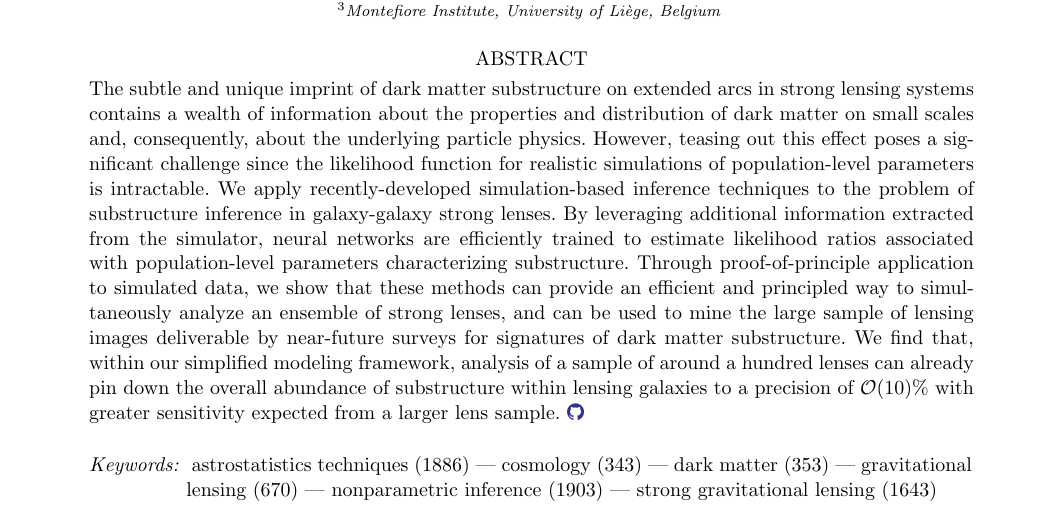
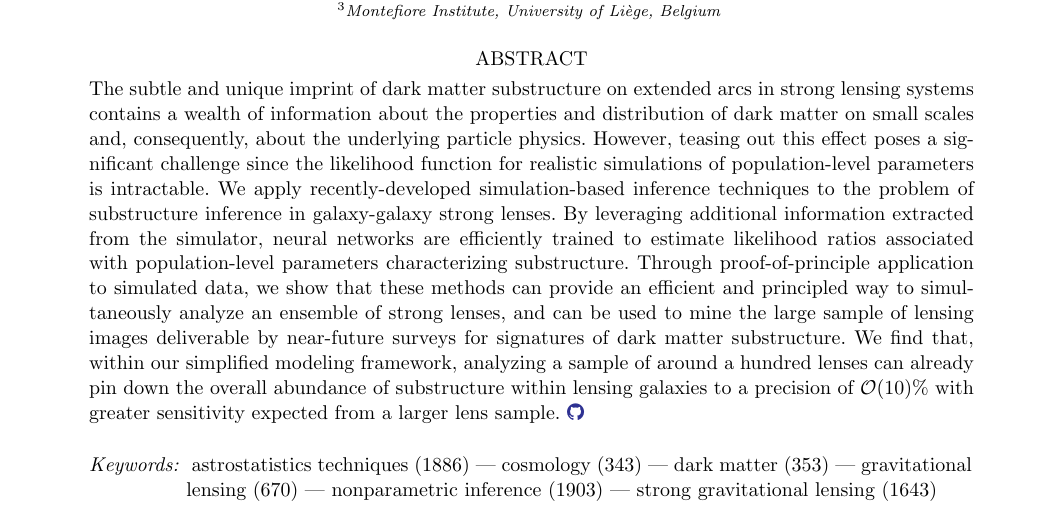
Before and after one commit to smsharma/mining-for-substructure-lens, a LaTeX paper (draft/lensing-lfi.tex): part of page 1 of 23, cut so that both start at the same text. Compiled offline with pdfLaTeX.

Commit message:
Small change to last sentence in abstract

```diff
--- a/draft/lensing-lfi.tex
+++ b/draft/lensing-lfi.tex
@@ -38,7 +38,7 @@ Inferring subhalo population properties from strong lenses with machine learning
 \affiliation{Center for Data Science, New York University, 60 Fifth Ave, New York, NY 10011, USA}
 
 \begin{abstract}\noindent
-The subtle and unique imprint of dark matter substructure on extended arcs in strong lensing systems contains a wealth of information about the properties and distribution of dark matter on small scales and, consequently, about the underlying particle physics. However, teasing out this effect poses a significant challenge since the likelihood function for realistic simulations of population-level parameters is intractable. We apply recently-developed simulation-based inference techniques to the problem of substructure inference in galaxy-galaxy strong lenses. By leveraging additional information extracted from the simulator, neural networks are efficiently trained to estimate likelihood ratios associated with population-level parameters characterizing substructure. Through proof-of-principle application to simulated data, we show that these methods can provide an efficient and principled way to simultaneously analyze an ensemble of strong lenses, and can be used to mine the large sample of lensing images deliverable by near-future surveys for signatures of dark matter substructure. We find that, within our simplified modeling framework, analysis of a sample of around a hundred lenses can already pin down the overall abundance of substructure within lensing galaxies to a precision of $\mathcal{O}(10)$\% with greater sensitivity expected from a larger lens sample. \href{https://github.com/smsharma/StrongLensing-Inference}{\faGithub}
+The subtle and unique imprint of dark matter substructure on extended arcs in strong lensing systems contains a wealth of information about the properties and distribution of dark matter on small scales and, consequently, about the underlying particle physics. However, teasing out this effect poses a significant challenge since the likelihood function for realistic simulations of population-level parameters is intractable. We apply recently-developed simulation-based inference techniques to the problem of substructure inference in galaxy-galaxy strong lenses. By leveraging additional information extracted from the simulator, neural networks are efficiently trained to estimate likelihood ratios associated with population-level parameters characterizing substructure. Through proof-of-principle application to simulated data, we show that these methods can provide an efficient and principled way to simultaneously analyze an ensemble of strong lenses, and can be used to mine the large sample of lensing images deliverable by near-future surveys for signatures of dark matter substructure. We find that, within our simplified modeling framework, analyzing a sample of around a hundred lenses can already pin down the overall abundance of substructure within lensing galaxies to a precision of $\mathcal{O}(10)$\% with greater sensitivity expected from a larger lens sample. \href{https://github.com/smsharma/StrongLensing-Inference}{\faGithub}
 \end{abstract}
 
 \keywords{
```
